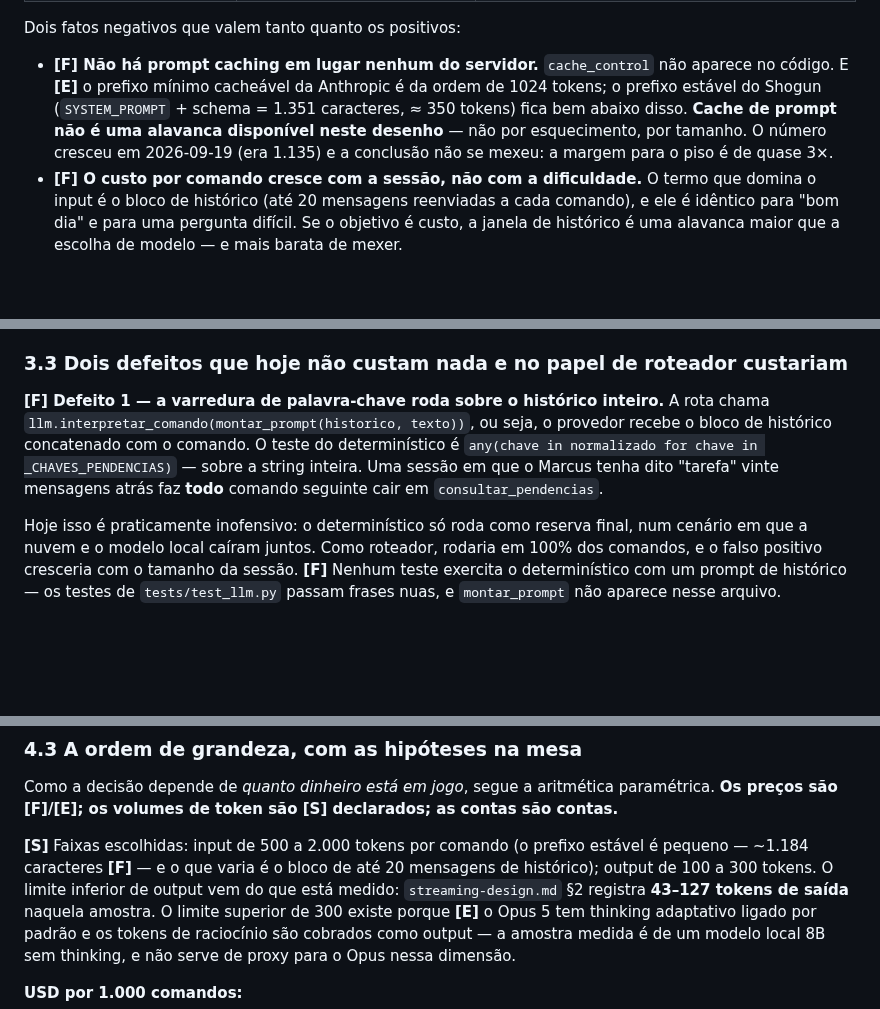
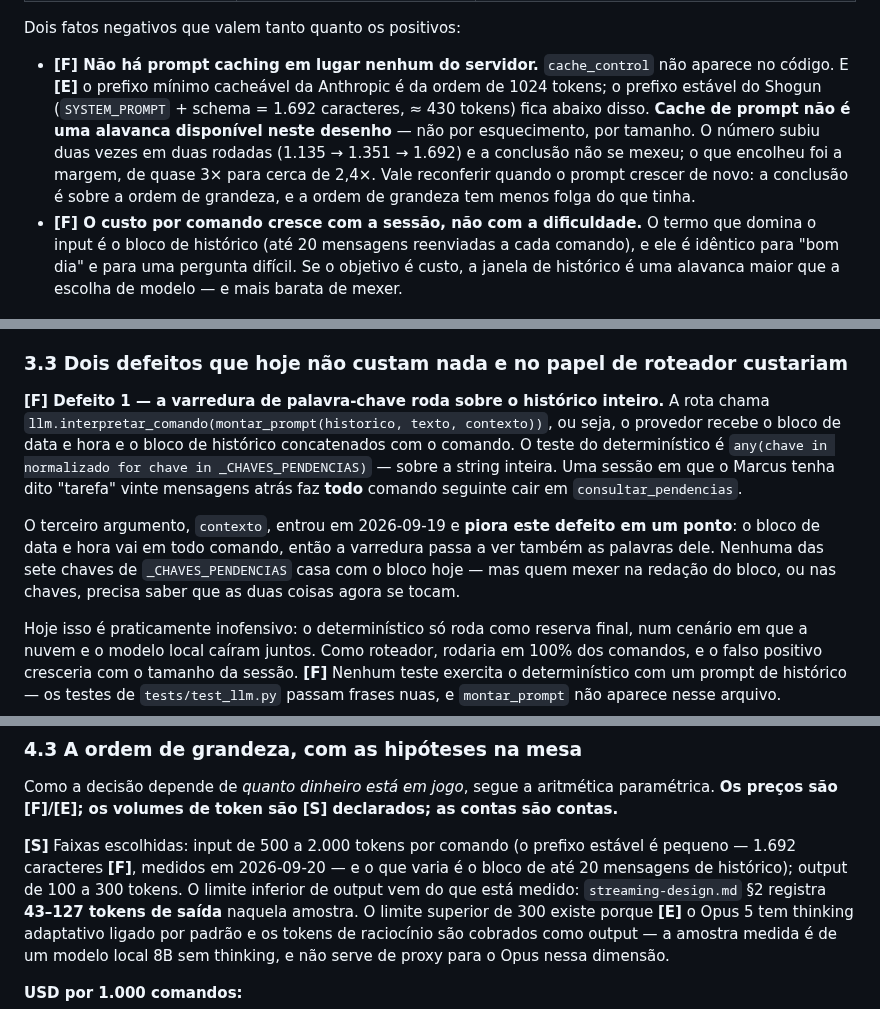
Before and after one commit to marcusviniciusend/shogun, a Markdown page: docs/roteamento-por-complexidade.md, 3 parts joined by grey strips. Rendered like a GitHub page; blank space fills up the shorter version.

```diff
--- a/docs/roteamento-por-complexidade.md
+++ b/docs/roteamento-por-complexidade.md
@@ -95,11 +95,13 @@ Dois fatos negativos que valem tanto quanto os positivos:
 
 - **[F] Não há prompt caching em lugar nenhum do servidor.** `cache_control` não
   aparece no código. E **[E]** o prefixo mínimo cacheável da Anthropic é da ordem
-  de 1024 tokens; o prefixo estável do Shogun (`SYSTEM_PROMPT` + schema = 1.351
-  caracteres, ≈ 350 tokens) fica bem abaixo disso. **Cache de prompt não é uma
+  de 1024 tokens; o prefixo estável do Shogun (`SYSTEM_PROMPT` + schema = 1.692
+  caracteres, ≈ 430 tokens) fica abaixo disso. **Cache de prompt não é uma
   alavanca disponível neste desenho** — não por esquecimento, por tamanho. O
-  número cresceu em 2026-09-19 (era 1.135) e a conclusão não se mexeu: a margem
-  para o piso é de quase 3×.
+  número subiu duas vezes em duas rodadas (1.135 → 1.351 → 1.692) e a conclusão
+  não se mexeu; o que encolheu foi a margem, de quase 3× para cerca de 2,4×.
+  Vale reconferir quando o prompt crescer de novo: a conclusão é sobre a ordem
+  de grandeza, e a ordem de grandeza tem menos folga do que tinha.
 - **[F] O custo por comando cresce com a sessão, não com a dificuldade.** O termo
   que domina o input é o bloco de histórico (até 20 mensagens reenviadas a cada
   comando), e ele é idêntico para "bom dia" e para uma pergunta difícil. Se o
@@ -152,11 +154,18 @@ regex se reaproveitam; a decisão, não.
 ### 3.3 Dois defeitos que hoje não custam nada e no papel de roteador custariam
 
 **[F] Defeito 1 — a varredura de palavra-chave roda sobre o histórico inteiro.**
-A rota chama `llm.interpretar_comando(montar_prompt(historico, texto))`, ou seja,
-o provedor recebe o bloco de histórico concatenado com o comando. O teste do
-determinístico é `any(chave in normalizado for chave in _CHAVES_PENDENCIAS)` —
-sobre a string inteira. Uma sessão em que o Marcus tenha dito "tarefa" vinte
-mensagens atrás faz **todo** comando seguinte cair em `consultar_pendencias`.
+A rota chama `llm.interpretar_comando(montar_prompt(historico, texto, contexto))`,
+ou seja, o provedor recebe o bloco de data e hora e o bloco de histórico
+concatenados com o comando. O teste do determinístico é
+`any(chave in normalizado for chave in _CHAVES_PENDENCIAS)` — sobre a string
+inteira. Uma sessão em que o Marcus tenha dito "tarefa" vinte mensagens atrás faz
+**todo** comando seguinte cair em `consultar_pendencias`.
+
+O terceiro argumento, `contexto`, entrou em 2026-09-19 e **piora este defeito em
+um ponto**: o bloco de data e hora vai em todo comando, então a varredura passa
+a ver também as palavras dele. Nenhuma das sete chaves de `_CHAVES_PENDENCIAS`
+casa com o bloco hoje — mas quem mexer na redação do bloco, ou nas chaves,
+precisa saber que as duas coisas agora se tocam.
 
 Hoje isso é praticamente inofensivo: o determinístico só roda como reserva
 final, num cenário em que a nuvem e o modelo local caíram juntos. Como roteador,
@@ -251,8 +260,8 @@ paramétrica. **Os preços são [F]/[E]; os volumes de token são [S] declarados
 contas são contas.**
 
 **[S]** Faixas escolhidas: input de 500 a 2.000 tokens por comando (o prefixo
-estável é pequeno — ~1.184 caracteres **[F]** — e o que varia é o bloco de até 20
-mensagens de histórico); output de 100 a 300 tokens. O limite inferior de output
+estável é pequeno — 1.692 caracteres **[F]**, medidos em 2026-09-20 — e o que
+varia é o bloco de até 20 mensagens de histórico); output de 100 a 300 tokens. O limite inferior de output
 vem do que está medido: `streaming-design.md` §2 registra **43–127 tokens de
 saída** naquela amostra. O limite superior de 300 existe porque **[E]** o Opus 5
 tem thinking adaptativo ligado por padrão e os tokens de raciocínio são cobrados
```
Also changed, not shown: other parts of docs/roteamento-por-complexidade.md (+1 -1 lines), .ai/known-issues.md (+20 -0 lines), docs/CONTEXTO-GERAL.md (+27 -6 lines).
